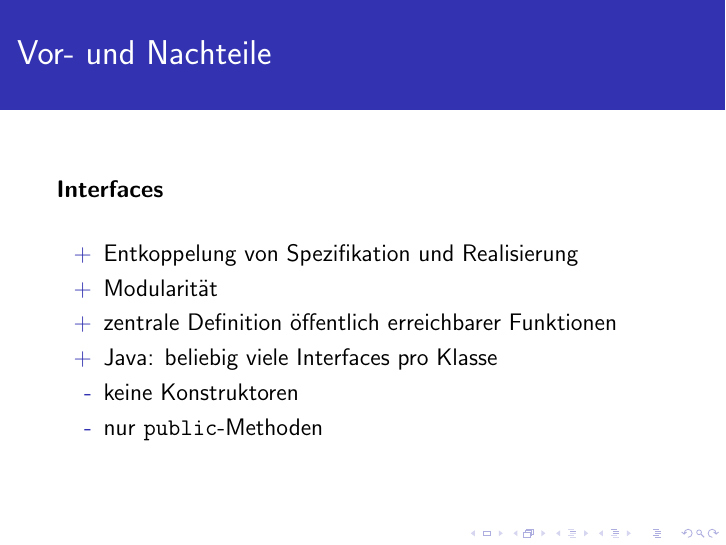
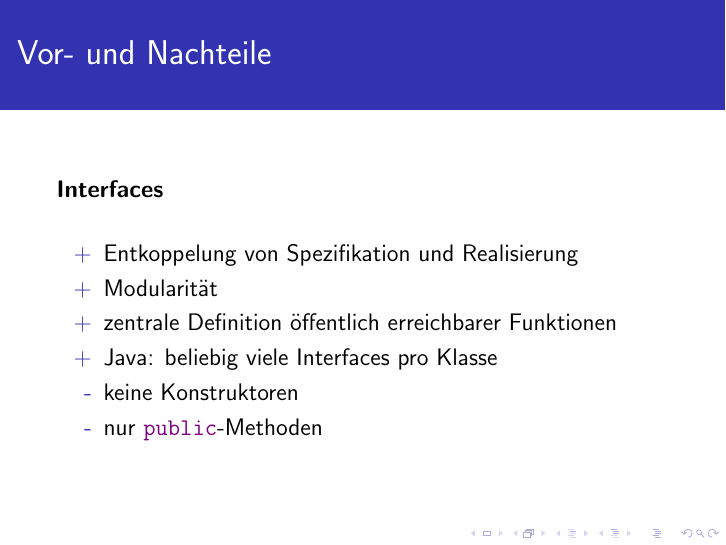
Before and after one commit to rosario-raulin/ICS-tutorial-slides, LaTeX slides (src/03-oo-design.tex): page 10 of 17. Compiled offline with pdfLaTeX.

Commit message:
remove useless command + add syntax highlighting

```diff
--- a/src/03-oo-design.tex
+++ b/src/03-oo-design.tex
@@ -4,7 +4,6 @@
 \usepackage{graphicx}
 \usepackage{amsmath}
 \usepackage{color}
-\DeclareGraphicsRule{*}{mps}{*}{}
 
 \newcommand{\javakeyword}[1]{\textcolor{violet}{\texttt{{#1}}}}
 
@@ -101,7 +100,7 @@
 		\item[+] zentrale Definition öffentlich erreichbarer Funktionen
 		\item[+] Java: beliebig viele Interfaces pro Klasse
 		\item[-] keine Konstruktoren
-		\item[-] nur \texttt{public}-Methoden
+		\item[-] nur \javakeyword{public}-Methoden
 	\end{itemize}
 \end{frame}
 
```
